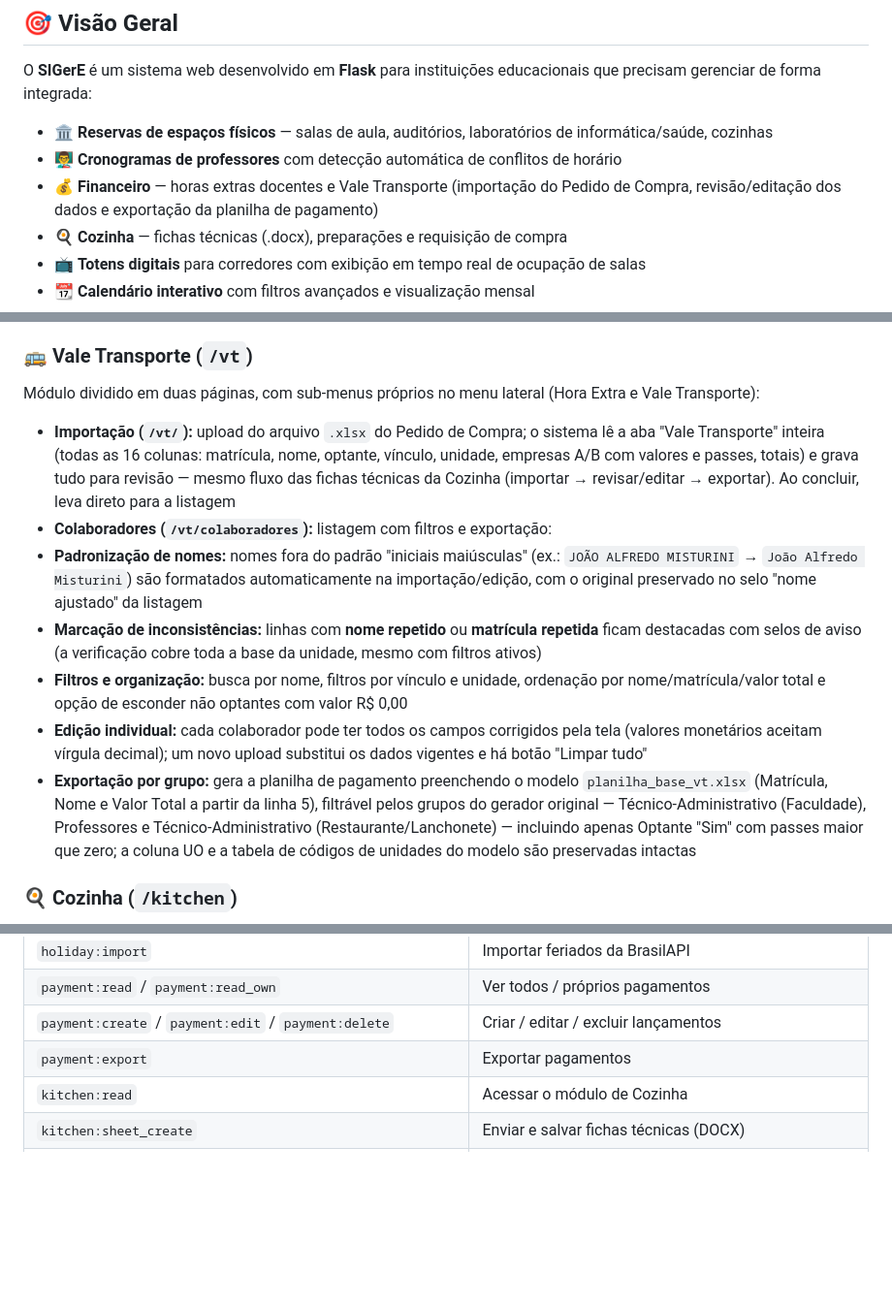
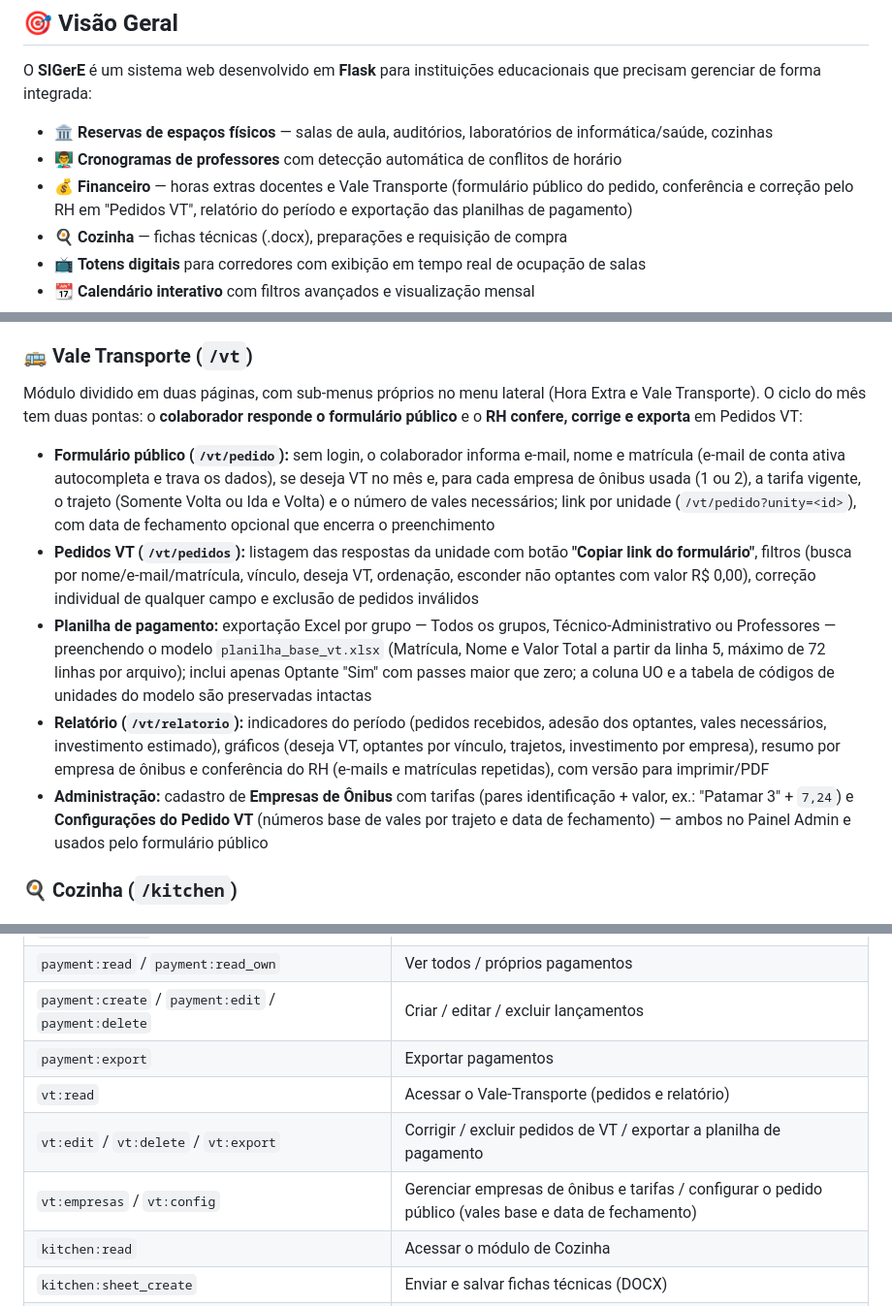
Before and after one commit to jmisturini/SIGerE, a Markdown page: README.md, 3 parts joined by grey strips. Shown at 97% size. GitHub-like rendering; blank space fills up the shorter version.

Commit message:
docs: manual do usuario no README e fluxo atual do Vale-Transporte

```diff
--- a/README.md
+++ b/README.md
@@ -41,7 +41,7 @@ O **SIGerE** é um sistema web desenvolvido em **Flask** para instituições edu
 
 - 🏛️ **Reservas de espaços físicos** — salas de aula, auditórios, laboratórios de informática/saúde, cozinhas
 - 👨‍🏫 **Cronogramas de professores** com detecção automática de conflitos de horário
-- 💰 **Financeiro** — horas extras docentes e Vale Transporte (importação do Pedido de Compra, revisão/editação dos dados e exportação da planilha de pagamento)
+- 💰 **Financeiro** — horas extras docentes e Vale Transporte (formulário público do pedido, conferência e correção pelo RH em "Pedidos VT", relatório do período e exportação das planilhas de pagamento)
 - 🍳 **Cozinha** — fichas técnicas (.docx), preparações e requisição de compra
 - 📺 **Totens digitais** para corredores com exibição em tempo real de ocupação de salas
 - 📆 **Calendário interativo** com filtros avançados e visualização mensal
@@ -165,14 +165,12 @@ Telas do sistema com os dados de demonstração (`flask seed`) — disponíveis
 - **Exportação Excel:** planilha formatada com modelo pré-definido (`base_pagamento_extra.xlsx`), filtrável por mês e/ou professor
 
 ### 🚌 Vale Transporte (`/vt`)
-Módulo dividido em duas páginas, com sub-menus próprios no menu lateral (Hora Extra e Vale Transporte):
-- **Importação (`/vt/`):** upload do arquivo `.xlsx` do Pedido de Compra; o sistema lê a aba "Vale Transporte" inteira (todas as 16 colunas: matrícula, nome, optante, vínculo, unidade, empresas A/B com valores e passes, totais) e grava tudo para revisão — mesmo fluxo das fichas técnicas da Cozinha (importar → revisar/editar → exportar). Ao concluir, leva direto para a listagem
-- **Colaboradores (`/vt/colaboradores`):** listagem com filtros e exportação:
-- **Padronização de nomes:** nomes fora do padrão "iniciais maiúsculas" (ex.: `JOÃO ALFREDO MISTURINI` → `João Alfredo Misturini`) são formatados automaticamente na importação/edição, com o original preservado no selo "nome ajustado" da listagem
-- **Marcação de inconsistências:** linhas com **nome repetido** ou **matrícula repetida** ficam destacadas com selos de aviso (a verificação cobre toda a base da unidade, mesmo com filtros ativos)
-- **Filtros e organização:** busca por nome, filtros por vínculo e unidade, ordenação por nome/matrícula/valor total e opção de esconder não optantes com valor R$ 0,00
-- **Edição individual:** cada colaborador pode ter todos os campos corrigidos pela tela (valores monetários aceitam vírgula decimal); um novo upload substitui os dados vigentes e há botão "Limpar tudo"
-- **Exportação por grupo:** gera a planilha de pagamento preenchendo o modelo `planilha_base_vt.xlsx` (Matrícula, Nome e Valor Total a partir da linha 5), filtrável pelos grupos do gerador original — Técnico-Administrativo (Faculdade), Professores e Técnico-Administrativo (Restaurante/Lanchonete) — incluindo apenas Optante "Sim" com passes maior que zero; a coluna UO e a tabela de códigos de unidades do modelo são preservadas intactas
+Módulo dividido em duas páginas, com sub-menus próprios no menu lateral (Hora Extra e Vale Transporte). O ciclo do mês tem duas pontas: o **colaborador responde o formulário público** e o **RH confere, corrige e exporta** em Pedidos VT:
+- **Formulário público (`/vt/pedido`):** sem login, o colaborador informa e-mail, nome e matrícula (e-mail de conta ativa autocompleta e trava os dados), se deseja VT no mês e, para cada empresa de ônibus usada (1 ou 2), a tarifa vigente, o trajeto (Somente Volta ou Ida e Volta) e o número de vales necessários; link por unidade (`/vt/pedido?unity=<id>`), com data de fechamento opcional que encerra o preenchimento
+- **Pedidos VT (`/vt/pedidos`):** listagem das respostas da unidade com botão **"Copiar link do formulário"**, filtros (busca por nome/e-mail/matrícula, vínculo, deseja VT, ordenação, esconder não optantes com valor R$ 0,00), correção individual de qualquer campo e exclusão de pedidos inválidos
+- **Planilha de pagamento:** exportação Excel por grupo — Todos os grupos, Técnico-Administrativo ou Professores — preenchendo o modelo `planilha_base_vt.xlsx` (Matrícula, Nome e Valor Total a partir da linha 5, máximo de 72 linhas por arquivo); inclui apenas Optante "Sim" com passes maior que zero; a coluna UO e a tabela de códigos de unidades do modelo são preservadas intactas
+- **Relatório (`/vt/relatorio`):** indicadores do período (pedidos recebidos, adesão dos optantes, vales necessários, investimento estimado), gráficos (deseja VT, optantes por vínculo, trajetos, investimento por empresa), resumo por empresa de ônibus e conferência do RH (e-mails e matrículas repetidas), com versão para imprimir/PDF
+- **Administração:** cadastro de **Empresas de Ônibus** com tarifas (pares identificação + valor, ex.: "Patamar 3" + `7,24`) e **Configurações do Pedido VT** (números base de vales por trajeto e data de fechamento) — ambos no Painel Admin e usados pelo formulário público
 
 ### 🍳 Cozinha (`/kitchen`)
 - **Ficha Técnica:** envio de múltiplos arquivos `.docx` de fichas técnicas operacionais de uma vez; o sistema lê o conteúdo do modelo em tabelas (nome da preparação, equipamentos, utensílios, tempo de preparo, rendimento, tabela única de insumos com especificações/quantidade/unidade, modo de preparo e notas técnicas — observações, alergênicos e referências) e um botão **Salvar Ficha Técnica** gera a preparação; também é possível **criar a ficha manualmente** pelo botão "Criar Ficha Técnica", no mesmo modelo
@@ -836,6 +835,9 @@ Códigos definidos em `app/commands.py` e usados pelos decoradores de rota:
 | `payment:read` / `payment:read_own` | Ver todos / próprios pagamentos |
 | `payment:create` / `payment:edit` / `payment:delete` | Criar / editar / excluir lançamentos |
 | `payment:export` | Exportar pagamentos |
+| `vt:read` | Acessar o Vale-Transporte (pedidos e relatório) |
+| `vt:edit` / `vt:delete` / `vt:export` | Corrigir / excluir pedidos de VT / exportar a planilha de pagamento |
+| `vt:empresas` / `vt:config` | Gerenciar empresas de ônibus e tarifas / configurar o pedido público (vales base e data de fechamento) |
 | `kitchen:read` | Acessar o módulo de Cozinha |
 | `kitchen:sheet_create` | Enviar e salvar fichas técnicas (DOCX) |
 | `kitchen:sheet_delete` | Excluir fichas técnicas e preparações |
```
Also changed, not shown: other parts of README.md (+2 -1 lines).
